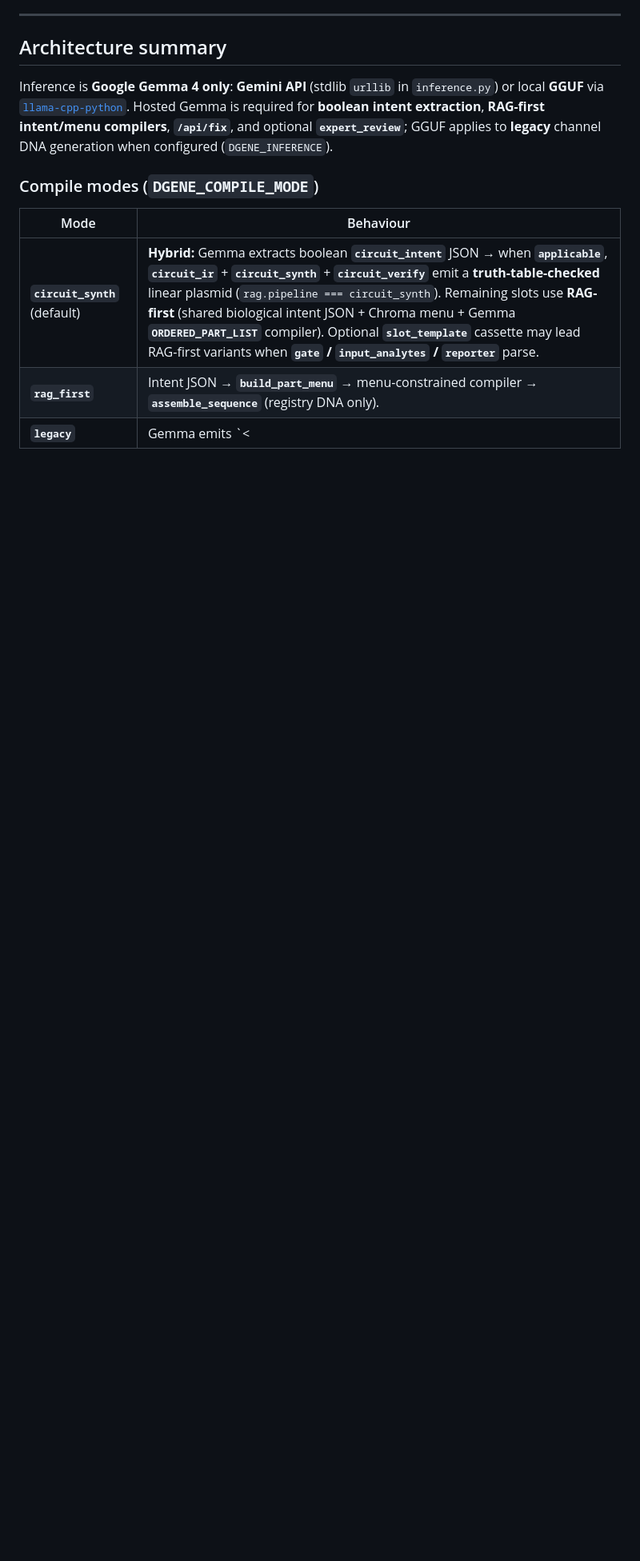
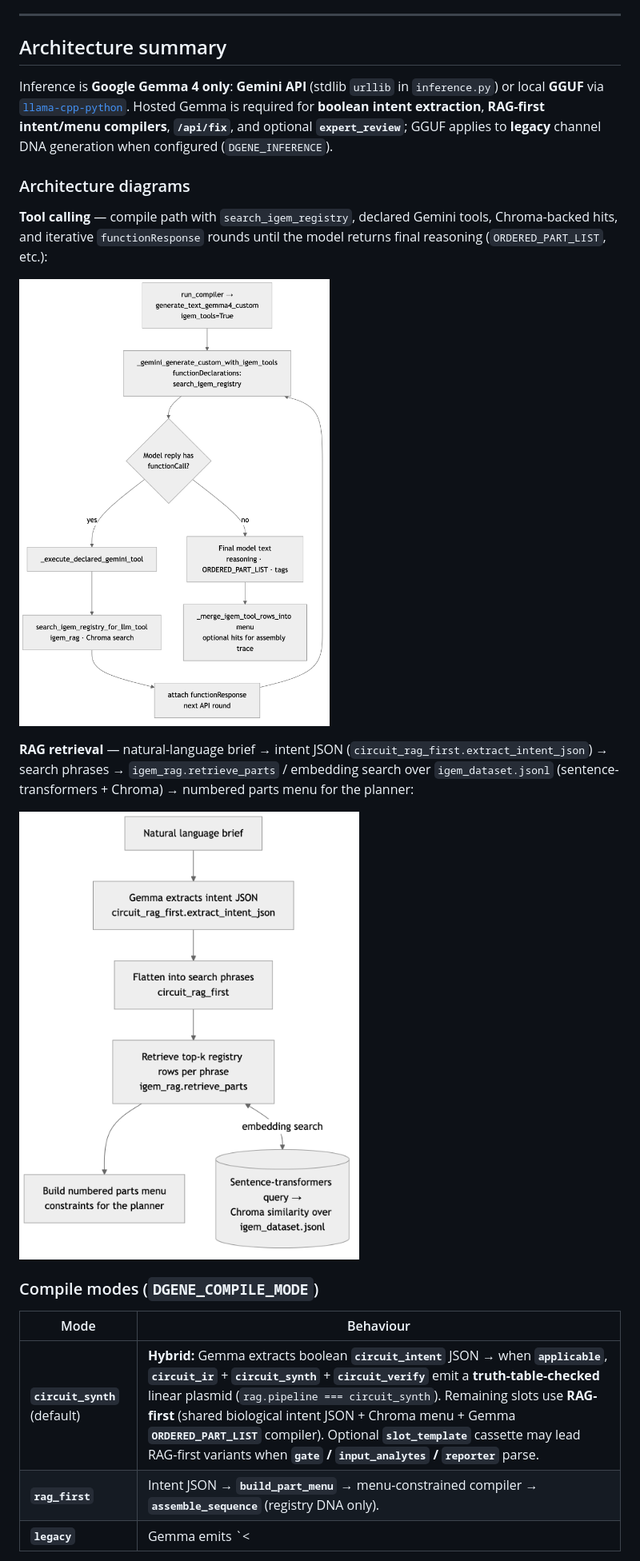
Before and after one commit to DavidGeorge25/OpenGeneEdit, a Markdown page: README.md, the part around the change. Shown at 80% size. Rendered like a GitHub page; pictures changed too: dgene_retrieval_search.png (added), dgene_tool_calling.png (added); blank space fills up the shorter version.

```diff
--- a/README.md
+++ b/README.md
@@ -11,6 +11,16 @@
 ## Architecture summary
 
 Inference is **Google Gemma 4 only**: **Gemini API** (stdlib `urllib` in `inference.py`) or local **GGUF** via [`llama-cpp-python`](https://github.com/abetlen/llama-cpp-python). Hosted Gemma is required for **boolean intent extraction**, **RAG-first intent/menu compilers**, **`/api/fix`**, and optional **`expert_review`**; GGUF applies to **legacy** channel DNA generation when configured (`DGENE_INFERENCE`).
+
+### Architecture diagrams
+
+**Tool calling** — compile path with `search_igem_registry`, declared Gemini tools, Chroma-backed hits, and iterative `functionResponse` rounds until the model returns final reasoning (`ORDERED_PART_LIST`, etc.):
+
+![OpenGeneEdit: Gemini tool-calling loop with iGEM registry tools](dgene_tool_calling.png)
+
+**RAG retrieval** — natural-language brief → intent JSON (`circuit_rag_first.extract_intent_json`) → search phrases → `igem_rag.retrieve_parts` / embedding search over `igem_dataset.jsonl` (sentence-transformers + Chroma) → numbered parts menu for the planner:
+
+![OpenGeneEdit: retrieval and embedding search pipeline](dgene_retrieval_search.png)
 
 ### Compile modes (`DGENE_COMPILE_MODE`)
 
```
Also changed, not shown: rag_pipeline_dgene.png (added), 9 other files.
